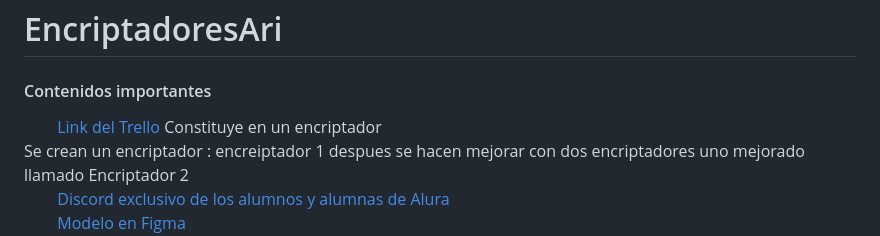
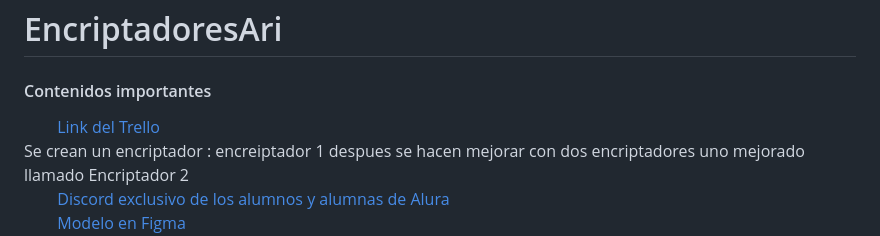
Before and after one commit to ArianaEstrella/EncriptadorAri, a Markdown page: README.md, the part around the change. Drawn GitHub-style.

```diff
--- a/README.md
+++ b/README.md
@@ -2,7 +2,6 @@
 #### Contenidos importantes
 <div style="background-image:url('https://www.alura.com.br/assets/img/challenges/icons/icon-trello.svg'); background-repeat: no-repeat;">
 &nbsp;&nbsp;&nbsp;&nbsp;<a href="https://trello.com/b/ctdSDhqi/challenge-oracle-one-l%C3%B3gica-de-programaci%C3%B3n-semana-1-y-2" target="_blank" style="text-decoration: none; color: inherit" style="cursor: pointer">&nbsp;&nbsp;&nbsp;&nbsp;Link del Trello</a>
-Constituye en un encriptador
 </div>
 Se crean un encriptador : encreiptador 1 despues se hacen mejorar con dos encriptadores uno mejorado llamado Encriptador 2
 </br>
```
